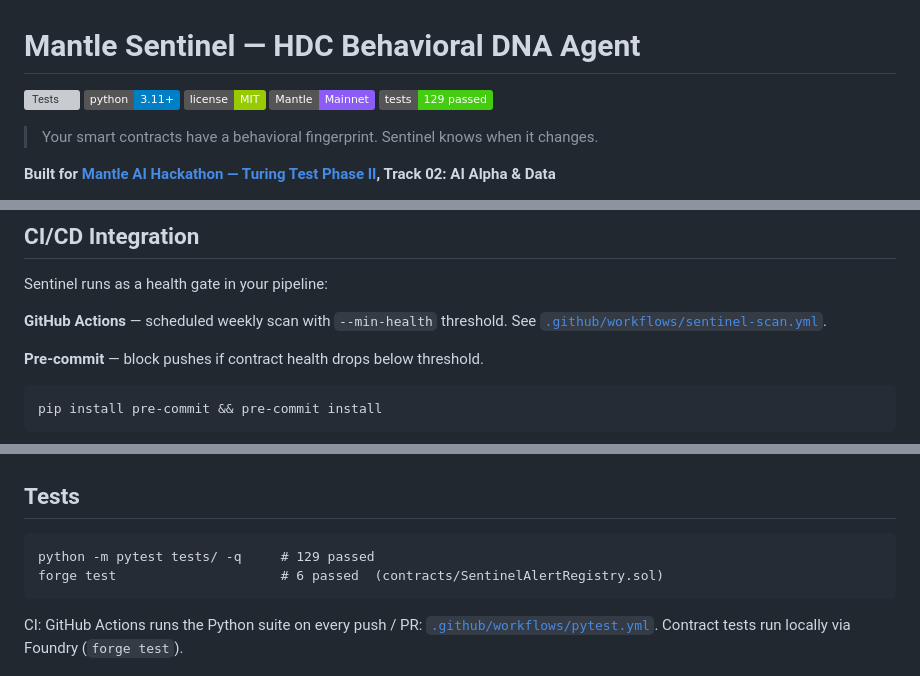
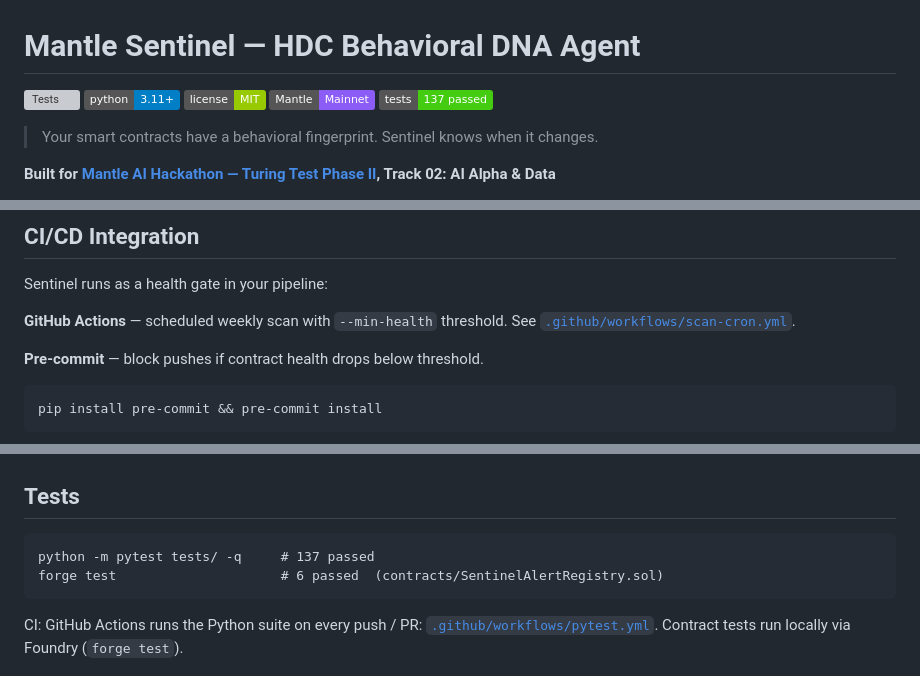
Before and after one commit to alexbelij/mantle-sentinel, a Markdown page: README.md, 3 parts joined by grey strips. Rendered like a GitHub page; badges without logos; grey boxes are pictures that could not be loaded.

Commit message:
fix: README — broken workflow link, stale test count (129→137), add Supabase pipeline to Key Features

````diff
--- a/README.md
+++ b/README.md
@@ -4,7 +4,7 @@
 ![Python 3.11+](https://img.shields.io/badge/python-3.11+-blue)
 ![License MIT](https://img.shields.io/badge/license-MIT-green)
 ![Mantle Mainnet](https://img.shields.io/badge/Mantle-Mainnet-8B5CF6)
-![129 tests](https://img.shields.io/badge/tests-129%20passed-brightgreen)
+![137 tests](https://img.shields.io/badge/tests-137%20passed-brightgreen)
 
 > Your smart contracts have a behavioral fingerprint. Sentinel knows when it changes.
 
@@ -145,7 +146,7 @@ Set `TELEGRAM_BOT_TOKEN` + `TELEGRAM_CHAT_ID` in `.env` to enable Telegram alert
 Sentinel runs as a health gate in your pipeline:
 
 **GitHub Actions** — scheduled weekly scan with `--min-health` threshold.
-See [`.github/workflows/sentinel-scan.yml`](.github/workflows/sentinel-scan.yml).
+See [`.github/workflows/scan-cron.yml`](.github/workflows/scan-cron.yml).
 
 **Pre-commit** — block pushes if contract health drops below threshold.
 ```bash
@@ -258,7 +259,7 @@ curl -X POST "https://api.telegram.org/bot${TELEGRAM_BOT_TOKEN}/setWebhook" \
 ## Tests
 
 ```
-python -m pytest tests/ -q     # 129 passed
+python -m pytest tests/ -q     # 137 passed
 forge test                     # 6 passed  (contracts/SentinelAlertRegistry.sol)
 ```
 
````
Also changed, not shown: other parts of README.md (+1 -0 lines).
